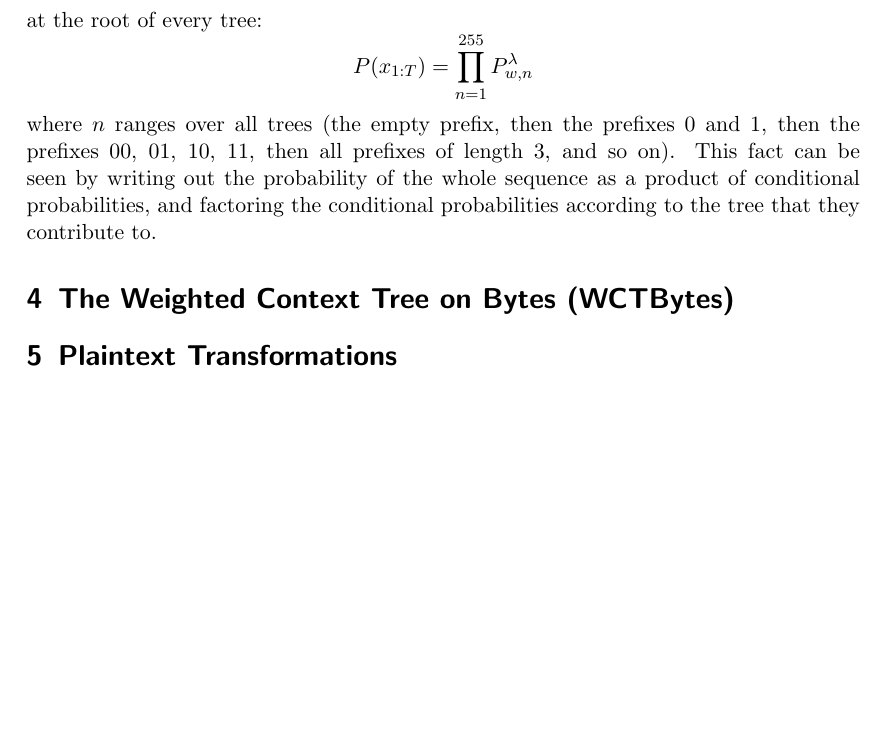
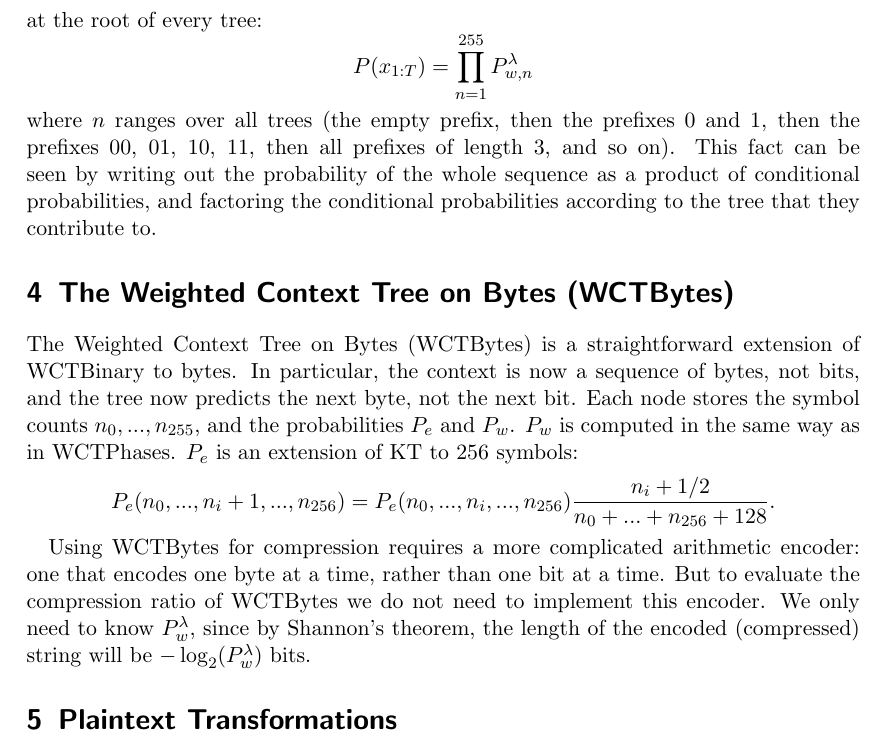
Before and after one commit to cberzan/ctw, a LaTeX paper (writeup-cberzan/report.tex): part of page 4 of 5 before the commit and part of page 4 of 6 after it, cut so that both start at the same text, the shorter picture padded with empty space. Compiled offline with pdfLaTeX.

Commit message:
brief WCTBytes section

```diff
--- a/writeup-cberzan/report.tex
+++ b/writeup-cberzan/report.tex
@@ -190,6 +190,24 @@ conditional probabilities according to the tree that they contribute to.
 %%%%%%%%%%%%%%%%%%%%%%%%%%%%%%%%%%%%%%%%%%%%%%%%%%%%%%%%%%%%%%%%%%%%%%%%%%%%%%
 \section{The Weighted Context Tree on Bytes (WCTBytes)}
 
+The Weighted Context Tree on Bytes (WCTBytes) is a straightforward extension of
+WCTBinary to bytes. In particular, the context is now a sequence of bytes, not
+bits, and the tree now predicts the next byte, not the next bit. Each node
+stores the symbol counts $n_0, ..., n_{255}$, and the probabilities $P_e$ and
+$P_w$. $P_w$ is computed in the same way as in WCTPhases. $P_e$ is an
+extension of KT to 256 symbols:
+\[
+P_e(n_0, ..., n_i + 1, ..., n_{256}) =
+P_e(n_0, ..., n_i, ..., n_{256})
+\frac{ n_i + 1/2 }{ n_0 + ... + n_{256} + 128 }.
+\]
+
+Using WCTBytes for compression requires a more complicated arithmetic encoder:
+one that encodes one byte at a time, rather than one bit at a time. But to
+evaluate the compression ratio of WCTBytes we do not need to implement this
+encoder. We only need to know $P_w^\lambda$, since by Shannon's theorem, the
+length of the encoded (compressed) string will be $-\log_2(P_w^\lambda)$ bits.
+
 
 %%%%%%%%%%%%%%%%%%%%%%%%%%%%%%%%%%%%%%%%%%%%%%%%%%%%%%%%%%%%%%%%%%%%%%%%%%%%%%
 \section{Plaintext Transformations}
```
